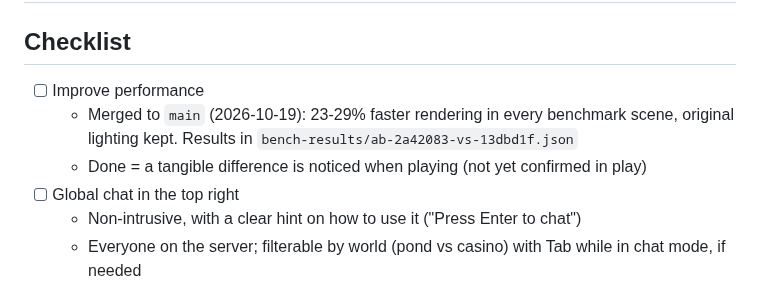
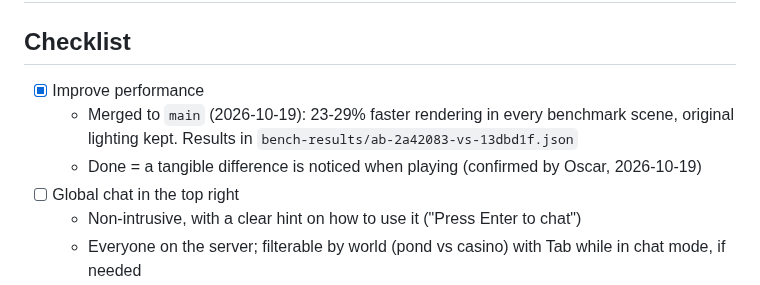
Before and after one commit to O-Chavez/browser-fishing, a Markdown page: TODO.md, the part around the change. GitHub-like rendering.

Commit message:
Tick off the performance item in TODO
Co-Authored-By: Claude Opus 5.5 <noreply@anthropic.com>

```diff
--- a/TODO.md
+++ b/TODO.md
@@ -2,9 +2,9 @@
 
 ## Checklist
 
-- [ ] Improve performance
+- [x] Improve performance
   - Merged to `main` (2026-10-19): 23-29% faster rendering in every benchmark scene, original lighting kept. Results in `bench-results/ab-2a42083-vs-13dbd1f.json`
-  - Done = a tangible difference is noticed when playing (not yet confirmed in play)
+  - Done = a tangible difference is noticed when playing (confirmed by Oscar, 2026-10-19)
 - [ ] Global chat in the top right
   - Non-intrusive, with a clear hint on how to use it ("Press Enter to chat")
   - Everyone on the server; filterable by world (pond vs casino) with Tab while in chat mode, if needed
```
